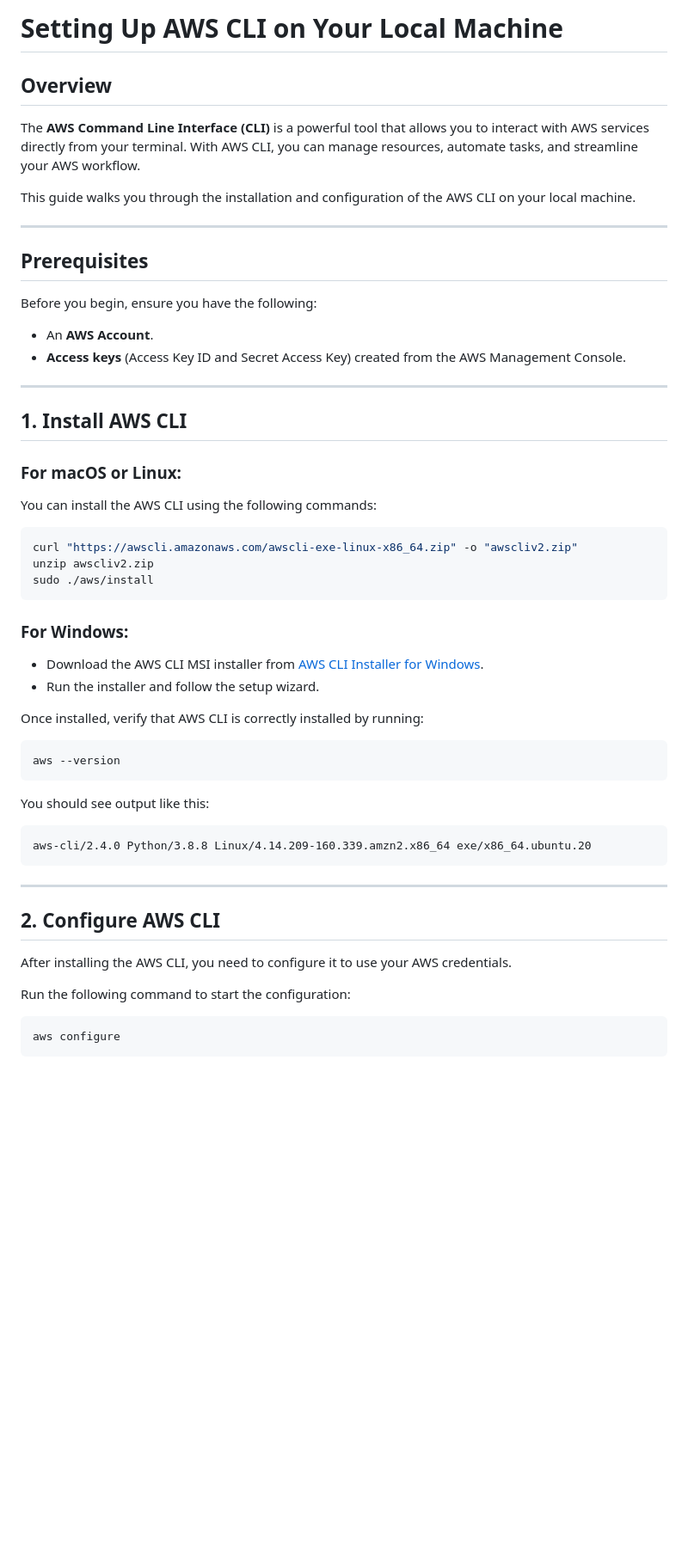
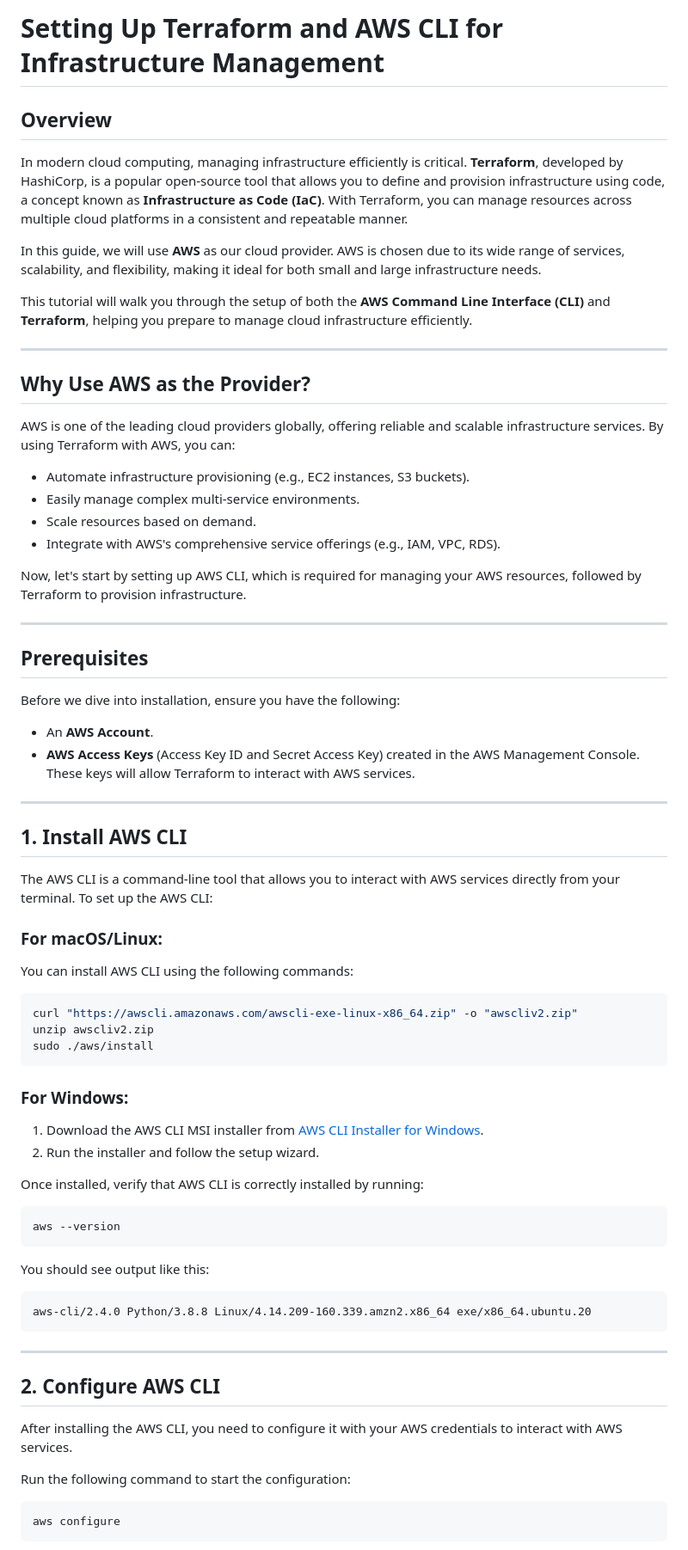
Before and after one commit to Gudisa1/Terraform-Mastery, a Markdown page: README.md, the part around one of its changes. Shown at 86% size. Rendered like a GitHub page; blank space fills up the shorter version.

````diff
--- a/README.md
+++ b/README.md
@@ -1,27 +1,41 @@
-
-# Setting Up AWS CLI on Your Local Machine
+# Setting Up Terraform and AWS CLI for Infrastructure Management
 
 ## Overview
 
-The **AWS Command Line Interface (CLI)** is a powerful tool that allows you to interact with AWS services directly from your terminal. With AWS CLI, you can manage resources, automate tasks, and streamline your AWS workflow.
+In modern cloud computing, managing infrastructure efficiently is critical. **Terraform**, developed by HashiCorp, is a popular open-source tool that allows you to define and provision infrastructure using code, a concept known as **Infrastructure as Code (IaC)**. With Terraform, you can manage resources across multiple cloud platforms in a consistent and repeatable manner.
 
-This guide walks you through the installation and configuration of the AWS CLI on your local machine.
+In this guide, we will use **AWS** as our cloud provider. AWS is chosen due to its wide range of services, scalability, and flexibility, making it ideal for both small and large infrastructure needs.
+
+This tutorial will walk you through the setup of both the **AWS Command Line Interface (CLI)** and **Terraform**, helping you prepare to manage cloud infrastructure efficiently.
+
+---
+
+## Why Use AWS as the Provider?
+
+AWS is one of the leading cloud providers globally, offering reliable and scalable infrastructure services. By using Terraform with AWS, you can:
+- Automate infrastructure provisioning (e.g., EC2 instances, S3 buckets).
+- Easily manage complex multi-service environments.
+- Scale resources based on demand.
+- Integrate with AWS's comprehensive service offerings (e.g., IAM, VPC, RDS).
+
+Now, let's start by setting up AWS CLI, which is required for managing your AWS resources, followed by Terraform to provision infrastructure.
 
 ---
 
 ## Prerequisites
 
-Before you begin, ensure you have the following:
+Before we dive into installation, ensure you have the following:
 - An **AWS Account**.
-- **Access keys** (Access Key ID and Secret Access Key) created from the AWS Management Console.
+- **AWS Access Keys** (Access Key ID and Secret Access Key) created in the AWS Management Console. These keys will allow Terraform to interact with AWS services.
 
 ---
 
 ## 1. Install AWS CLI
 
-### For macOS or Linux:
+The AWS CLI is a command-line tool that allows you to interact with AWS services directly from your terminal. To set up the AWS CLI:
 
-You can install the AWS CLI using the following commands:
+### For macOS/Linux:
+You can install AWS CLI using the following commands:
 
 ```bash
 curl "https://awscli.amazonaws.com/awscli-exe-linux-x86_64.zip" -o "awscliv2.zip"
@@ -30,9 +44,8 @@ sudo ./aws/install
 ```
 
 ### For Windows:
-
-- Download the AWS CLI MSI installer from [AWS CLI Installer for Windows](https://awscli.amazonaws.com/AWSCLIV2.msi).
-- Run the installer and follow the setup wizard.
+1. Download the AWS CLI MSI installer from [AWS CLI Installer for Windows](https://awscli.amazonaws.com/AWSCLIV2.msi).
+2. Run the installer and follow the setup wizard.
 
 Once installed, verify that AWS CLI is correctly installed by running:
 
@@ -50,7 +63,7 @@ aws-cli/2.4.0 Python/3.8.8 Linux/4.14.209-160.339.amzn2.x86_64 exe/x86_64.ubuntu
 
 ## 2. Configure AWS CLI
 
-After installing the AWS CLI, you need to configure it to use your AWS credentials.
+After installing the AWS CLI, you need to configure it with your AWS credentials to interact with AWS services.
 
 Run the following command to start the configuration:
 
````
Also changed, not shown: other parts of README.md (+45 -121 lines).
